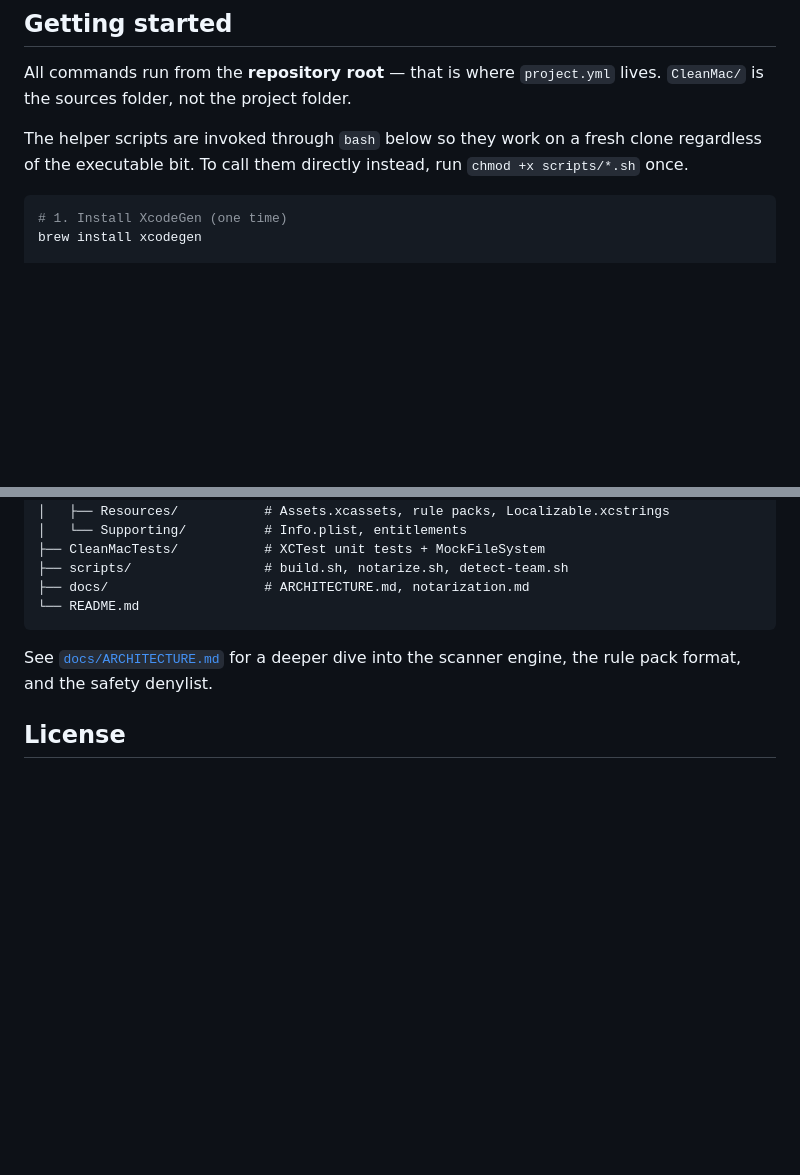
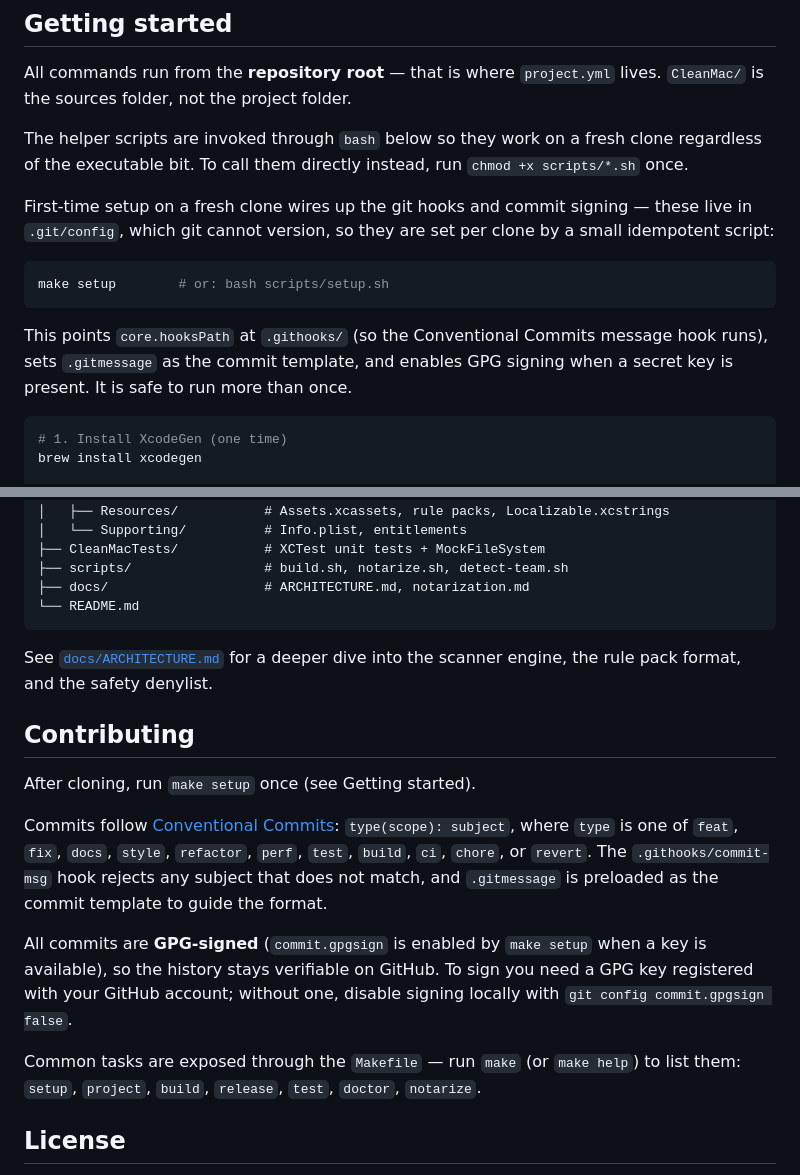
Before and after one commit to mhrk04/CleanMac, a Markdown page: README.md, 2 parts joined by grey strips. Drawn GitHub-style; blank space fills up the shorter version.

Commit message:
docs: document clone setup, commit conventions and Makefile
Add a first-time setup step to Getting started and a Contributing section covering Conventional Commits, the commit-msg hook, GPG-signed history and the Makefile targets.

````diff
--- a/README.md
+++ b/README.md
@@ -42,6 +42,18 @@ lives. `CleanMac/` is the sources folder, not the project folder.
 The helper scripts are invoked through `bash` below so they work on a fresh
 clone regardless of the executable bit. To call them directly instead, run
 `chmod +x scripts/*.sh` once.
+
+First-time setup on a fresh clone wires up the git hooks and commit signing —
+these live in `.git/config`, which git cannot version, so they are set per
+clone by a small idempotent script:
+
+```bash
+make setup        # or: bash scripts/setup.sh
+```
+
+This points `core.hooksPath` at `.githooks/` (so the Conventional Commits
+message hook runs), sets `.gitmessage` as the commit template, and enables
+GPG signing when a secret key is present. It is safe to run more than once.
 
 ```bash
 # 1. Install XcodeGen (one time)
@@ -115,6 +127,25 @@ expected `codesign`/`spctl` output, and troubleshooting.
 See [`docs/ARCHITECTURE.md`](docs/ARCHITECTURE.md) for a deeper dive into the
 scanner engine, the rule pack format, and the safety denylist.
 
+## Contributing
+
+After cloning, run `make setup` once (see Getting started).
+
+Commits follow [Conventional Commits](https://www.conventionalcommits.org):
+`type(scope): subject`, where `type` is one of `feat`, `fix`, `docs`, `style`,
+`refactor`, `perf`, `test`, `build`, `ci`, `chore`, or `revert`. The
+`.githooks/commit-msg` hook rejects any subject that does not match, and
+`.gitmessage` is preloaded as the commit template to guide the format.
+
+All commits are **GPG-signed** (`commit.gpgsign` is enabled by `make setup`
+when a key is available), so the history stays verifiable on GitHub. To sign
+you need a GPG key registered with your GitHub account; without one, disable
+signing locally with `git config commit.gpgsign false`.
+
+Common tasks are exposed through the `Makefile` — run `make` (or `make help`)
+to list them: `setup`, `project`, `build`, `release`, `test`, `doctor`,
+`notarize`.
+
 ## License
 
 Provided as-is for educational and personal use. CleanMyMac is a trademark of
````
